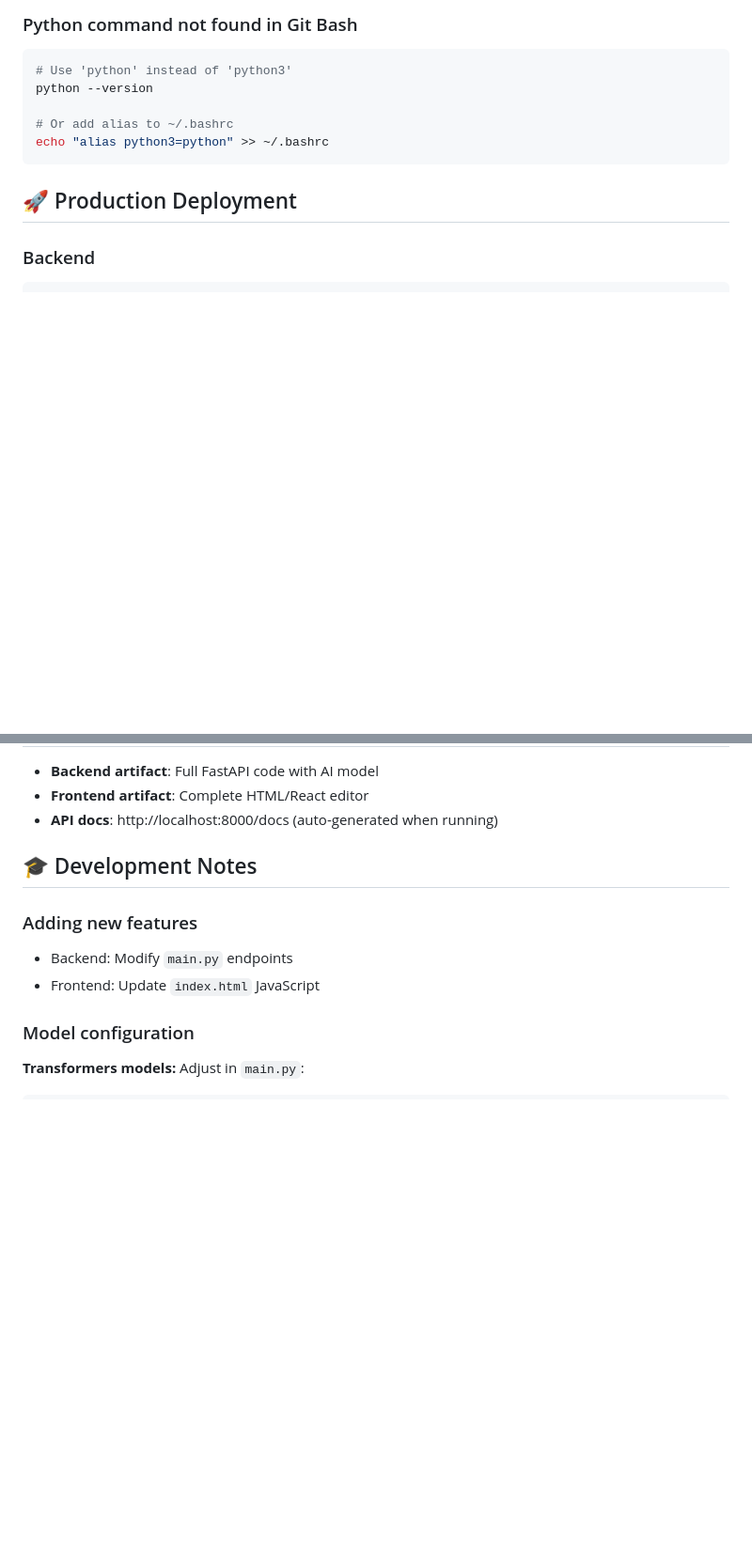
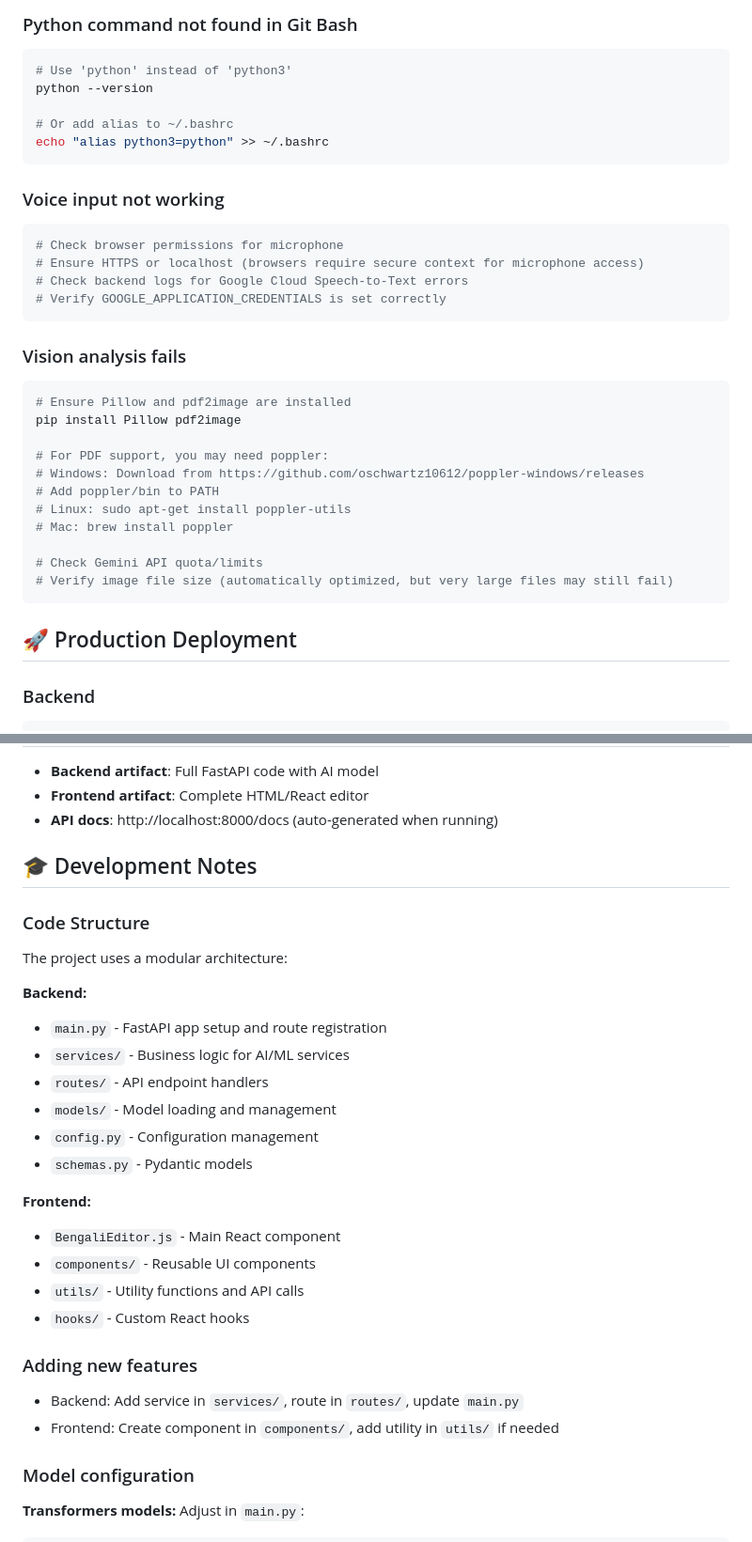
Before and after one commit to froghramar/bengali-editor, a Markdown page: README.md, 2 parts joined by grey strips. Shown: that part at 94% size. GitHub-like rendering; blank space fills up the shorter version.

````diff
--- a/README.md
+++ b/README.md
@@ -271,6 +340,29 @@ python --version
 echo "alias python3=python" >> ~/.bashrc
 ```
 
+### Voice input not working
+```bash
+# Check browser permissions for microphone
+# Ensure HTTPS or localhost (browsers require secure context for microphone access)
+# Check backend logs for Google Cloud Speech-to-Text errors
+# Verify GOOGLE_APPLICATION_CREDENTIALS is set correctly
+```
+
+### Vision analysis fails
+```bash
+# Ensure Pillow and pdf2image are installed
+pip install Pillow pdf2image
+
+# For PDF support, you may need poppler:
+# Windows: Download from https://github.com/oschwartz10612/poppler-windows/releases
+# Add poppler/bin to PATH
+# Linux: sudo apt-get install poppler-utils
+# Mac: brew install poppler
+
+# Check Gemini API quota/limits
+# Verify image file size (automatically optimized, but very large files may still fail)
+```
+
 ## 🚀 Production Deployment
 
 ### Backend
@@ -296,9 +388,26 @@ Update `API_URL` in `index.html` to your backend domain.
 
 ## 🎓 Development Notes
 
+### Code Structure
+The project uses a modular architecture:
+
+**Backend:**
+- `main.py` - FastAPI app setup and route registration
+- `services/` - Business logic for AI/ML services
+- `routes/` - API endpoint handlers
+- `models/` - Model loading and management
+- `config.py` - Configuration management
+- `schemas.py` - Pydantic models
+
+**Frontend:**
+- `BengaliEditor.js` - Main React component
+- `components/` - Reusable UI components
+- `utils/` - Utility functions and API calls
+- `hooks/` - Custom React hooks
+
 ### Adding new features
-- Backend: Modify `main.py` endpoints
-- Frontend: Update `index.html` JavaScript
+- Backend: Add service in `services/`, route in `routes/`, update `main.py`
+- Frontend: Create component in `components/`, add utility in `utils/` if needed
 
 ### Model configuration
 
````
Also changed, not shown: other parts of README.md (+81 -10 lines).
